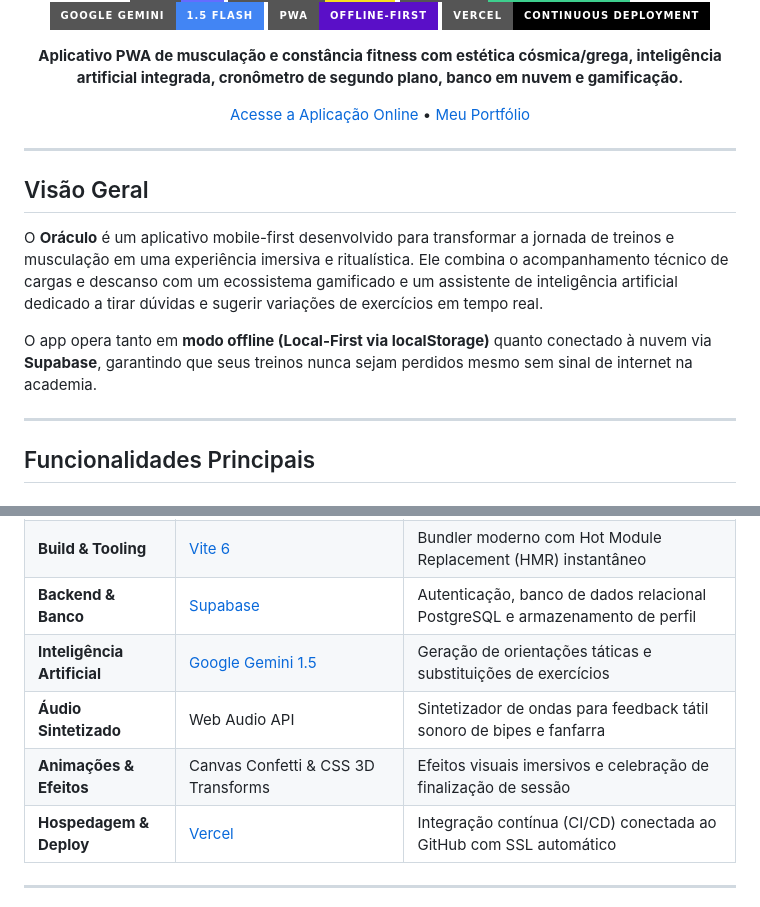
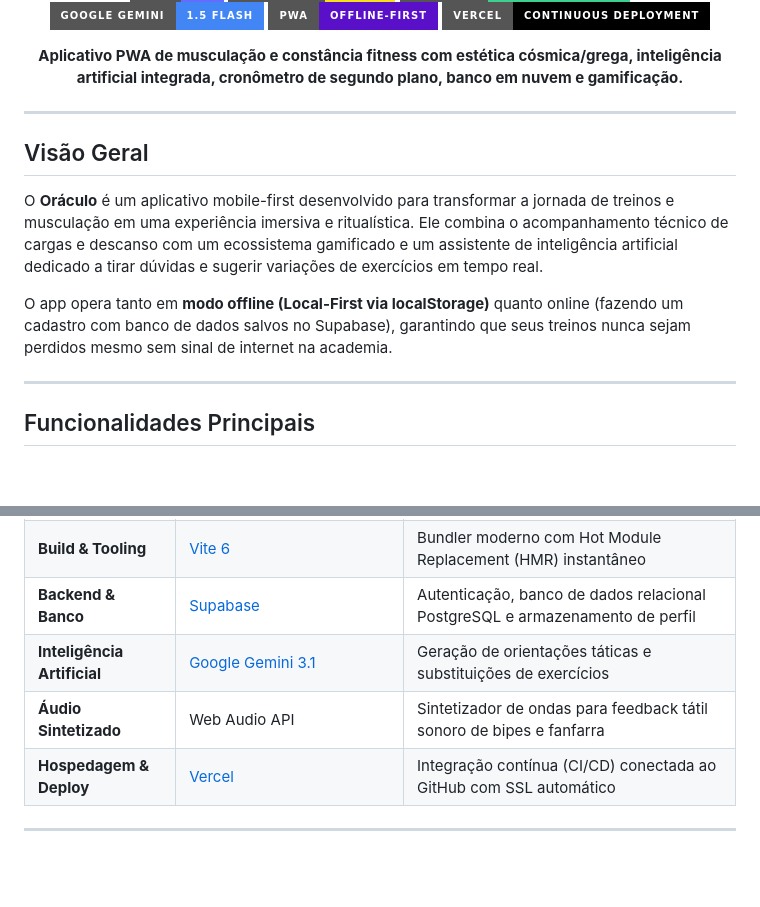
Before and after one commit to joaopedroagtm/oraculo, a Markdown page: README.md, 2 parts joined by grey strips. GitHub-like rendering; badges without logos; blank space fills up the shorter version.

Commit message:
docs: update README.md

```diff
--- a/README.md
+++ b/README.md
@@ -13,7 +13,6 @@
   <strong>Aplicativo PWA de musculação e constância fitness com estética cósmica/grega, inteligência artificial integrada, cronômetro de segundo plano, banco em nuvem e gamificação.</strong>
 </p>
 
-[Acesse a Aplicação Online](https://oraculo.joaopedroagtm.com) • [Meu Portfólio](https://joaopedroagtm.com)
 
 </div>
 
@@ -23,7 +22,7 @@
 
 O **Oráculo** é um aplicativo mobile-first desenvolvido para transformar a jornada de treinos e musculação em uma experiência imersiva e ritualística. Ele combina o acompanhamento técnico de cargas e descanso com um ecossistema gamificado e um assistente de inteligência artificial dedicado a tirar dúvidas e sugerir variações de exercícios em tempo real.
 
-O app opera tanto em **modo offline (Local-First via localStorage)** quanto conectado à nuvem via **Supabase**, garantindo que seus treinos nunca sejam perdidos mesmo sem sinal de internet na academia.
+O app opera tanto em **modo offline (Local-First via localStorage)** quanto online (fazendo um cadastro com banco de dados salvos no Supabase), garantindo que seus treinos nunca sejam perdidos mesmo sem sinal de internet na academia.
 
 ---
 
@@ -72,9 +71,8 @@ O app opera tanto em **modo offline (Local-First via localStorage)** quanto cone
 | **Frontend Core** | HTML5 Semântico, CSS3 Moderno, JavaScript ES2023 | Arquitetura modular sem frameworks pesados, garantindo carregamento ultrarrápido |
 | **Build & Tooling** | [Vite 6](https://vitejs.dev/) | Bundler moderno com Hot Module Replacement (HMR) instantâneo |
 | **Backend & Banco** | [Supabase](https://supabase.com/) | Autenticação, banco de dados relacional PostgreSQL e armazenamento de perfil |
-| **Inteligência Artificial** | [Google Gemini 1.5](https://ai.google.dev/) | Geração de orientações táticas e substituições de exercícios |
+| **Inteligência Artificial** | [Google Gemini 3.1](https://ai.google.dev/) | Geração de orientações táticas e substituições de exercícios |
 | **Áudio Sintetizado** | Web Audio API | Sintetizador de ondas para feedback tátil sonoro de bipes e fanfarra |
-| **Animações & Efeitos** | Canvas Confetti & CSS 3D Transforms | Efeitos visuais imersivos e celebração de finalização de sessão |
 | **Hospedagem & Deploy** | [Vercel](https://vercel.com/) | Integração contínua (CI/CD) conectada ao GitHub com SSL automático |
 
 ---
```
Also changed, not shown: other parts of README.md (+1 -1 lines).
